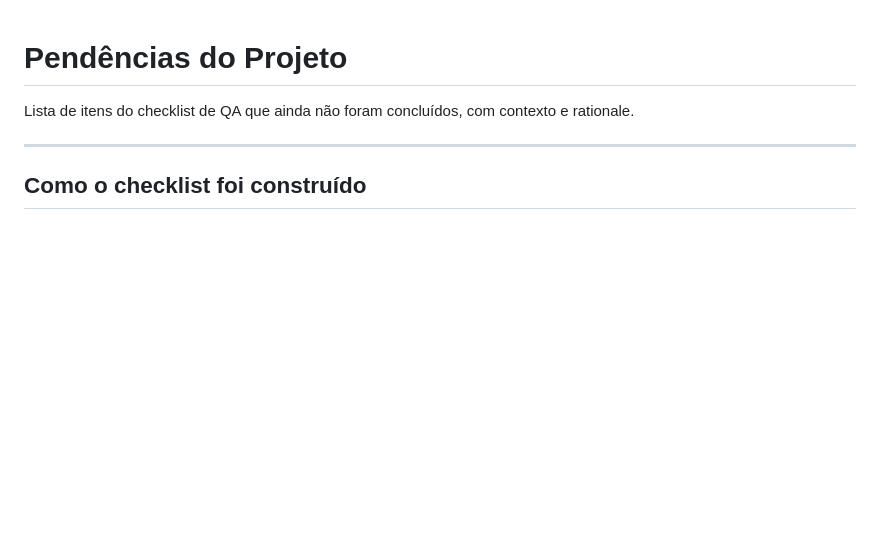
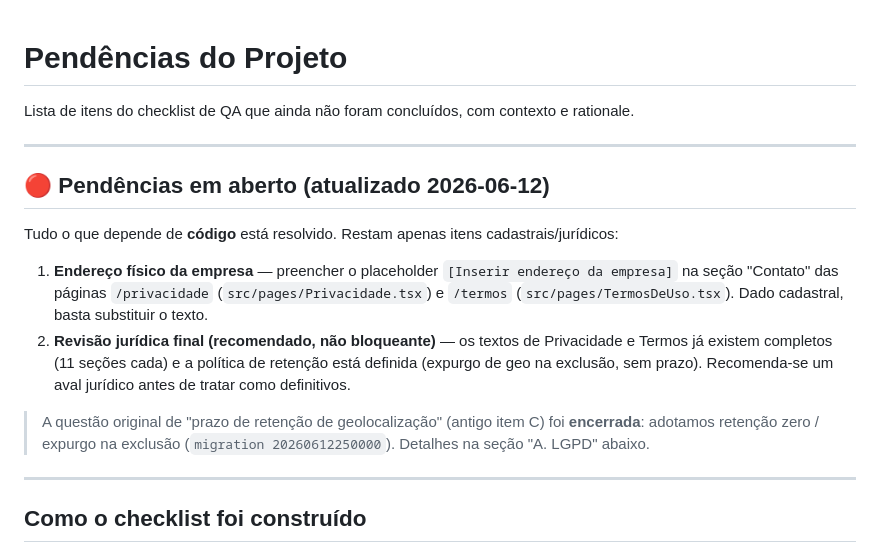
Before and after one commit to FernandoDomingues/CuraDentes, a Markdown page: docs/PENDENCIAS.md, the part around the change. GitHub-like rendering; blank space fills up the shorter version.

Commit message:
docs: adiciona secao 'Pendencias em aberto' no topo do PENDENCIAS.md
Destaca os dois unicos itens realmente abertos (endereco da empresa nos
textos legais + revisao juridica recomendada), que antes ficavam diluidos
na lista do item LGPD.

Co-Authored-By: Claude Opus 4.8 <noreply@anthropic.com>

```diff
--- a/docs/PENDENCIAS.md
+++ b/docs/PENDENCIAS.md
@@ -1,6 +1,17 @@
 # Pendências do Projeto
 
 Lista de itens do checklist de QA que ainda não foram concluídos, com contexto e rationale.
+
+---
+
+## 🔴 Pendências em aberto (atualizado 2026-06-12)
+
+Tudo o que depende de **código** está resolvido. Restam apenas itens cadastrais/jurídicos:
+
+1. **Endereço físico da empresa** — preencher o placeholder `[Inserir endereço da empresa]` na seção "Contato" das páginas `/privacidade` (`src/pages/Privacidade.tsx`) e `/termos` (`src/pages/TermosDeUso.tsx`). Dado cadastral, basta substituir o texto.
+2. **Revisão jurídica final (recomendado, não bloqueante)** — os textos de Privacidade e Termos já existem completos (11 seções cada) e a política de retenção está definida (expurgo de geo na exclusão, sem prazo). Recomenda-se um aval jurídico antes de tratar como definitivos.
+
+> A questão original de "prazo de retenção de geolocalização" (antigo item C) foi **encerrada**: adotamos retenção zero / expurgo na exclusão (`migration 20260612250000`). Detalhes na seção "A. LGPD" abaixo.
 
 ---
 
```
